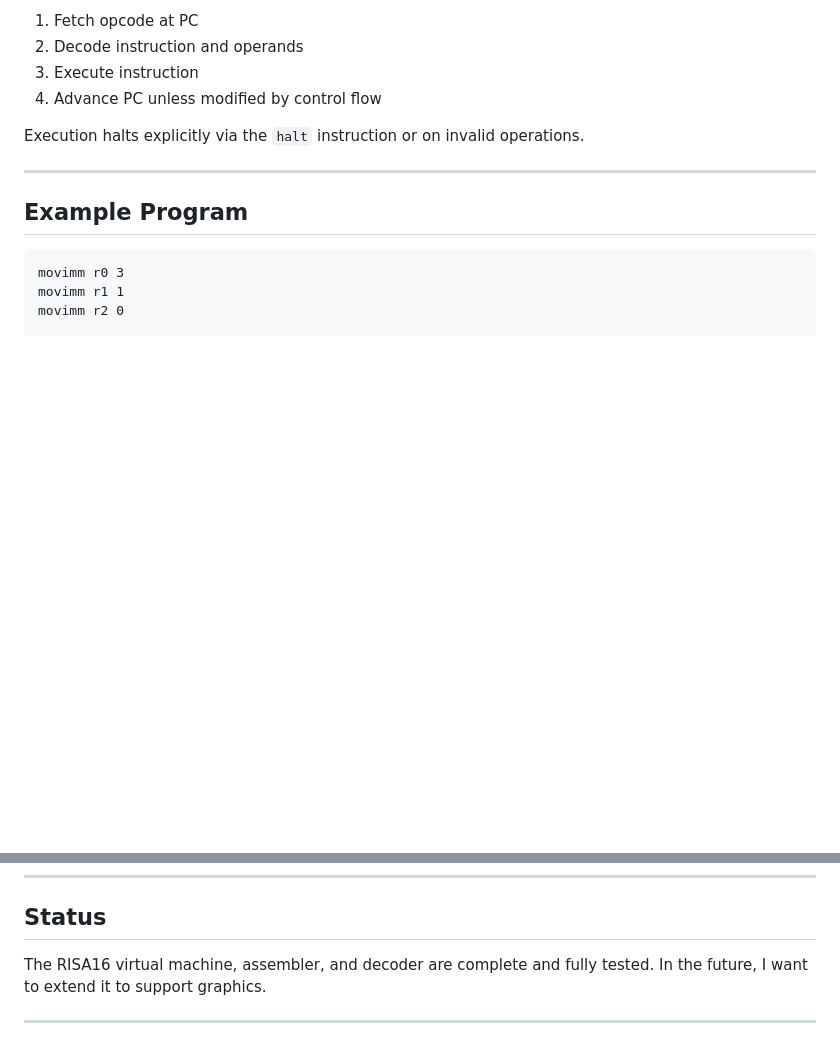
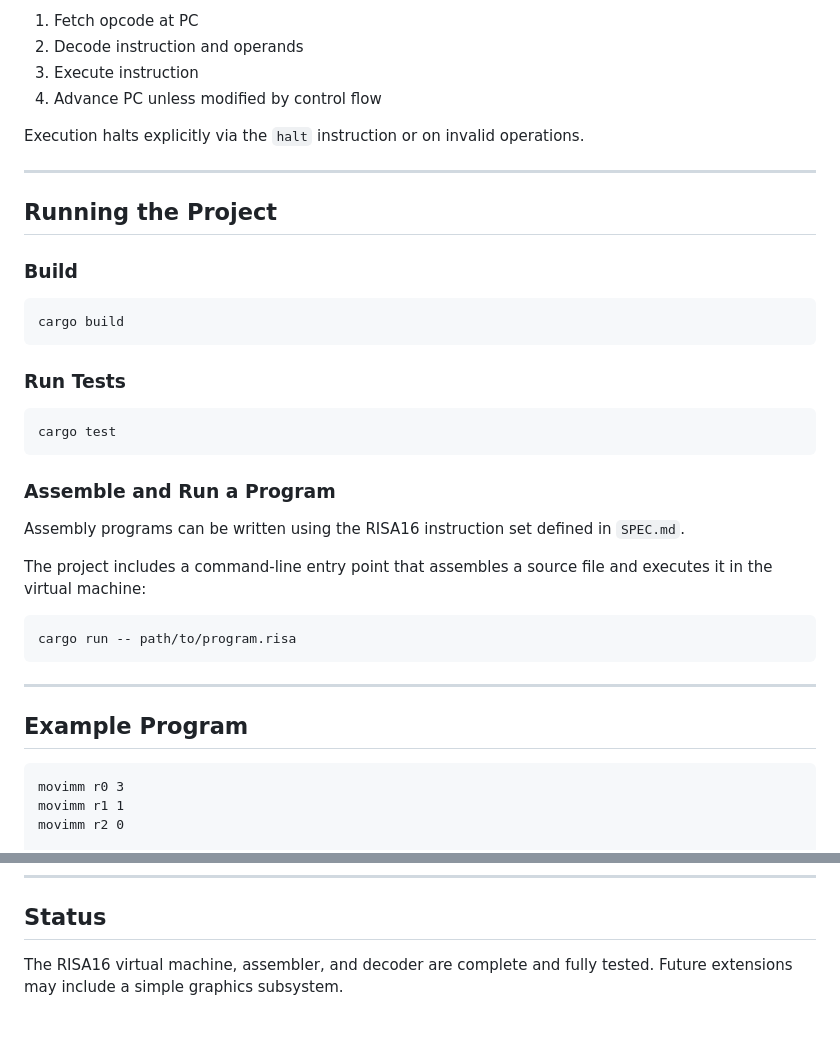
Before and after one commit to ishaqbreiwish/RISA16-Virtual-Machine, a Markdown page: README.md, 2 parts joined by grey strips. GitHub-like rendering; blank space fills up the shorter version.

````diff
--- a/README.md
+++ b/README.md
@@ -100,6 +101,32 @@ Execution halts explicitly via the `halt` instruction or on invalid operations.
 
 ---
 
+## Running the Project
+
+### Build
+
+```bash
+cargo build
+```
+
+### Run Tests
+
+```bash
+cargo test
+```
+
+### Assemble and Run a Program
+
+Assembly programs can be written using the RISA16 instruction set defined in `SPEC.md`.
+
+The project includes a command-line entry point that assembles a source file and executes it in the virtual machine:
+
+```bash
+cargo run -- path/to/program.risa
+```
+
+---
+
 ## Example Program
 
 ```asm
@@ -153,6 +180,4 @@ cargo test
 ## Status
 
 The RISA16 virtual machine, assembler, and decoder are complete and fully tested.
-In the future, I want to extend it to support graphics.
-
----
+Future extensions may include a simple graphics subsystem.
````
Also changed, not shown: other parts of README.md (+1 -0 lines).
